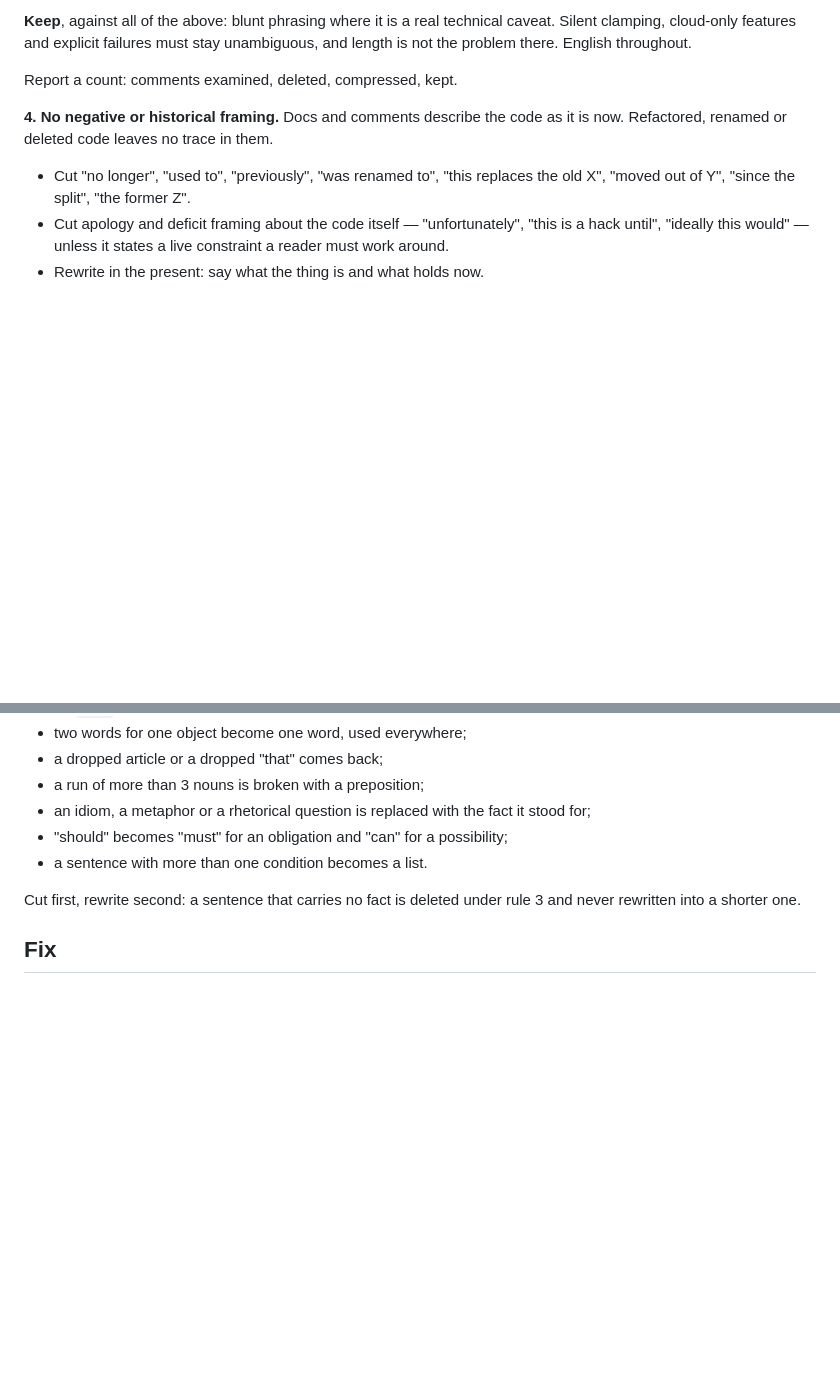
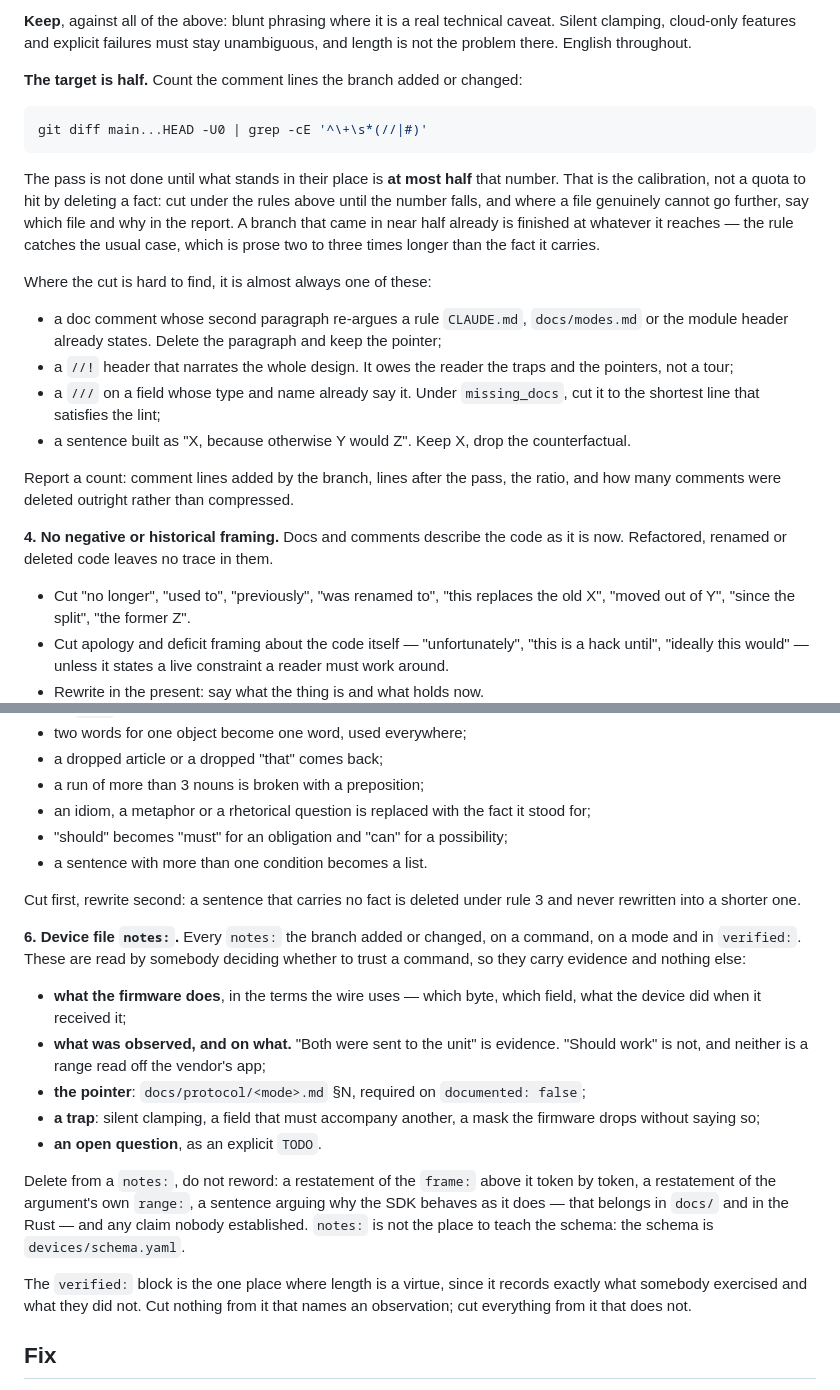
Before and after one commit to damient/govee-toolkit, a Markdown page: .claude/commands/doc-check.md, 2 parts joined by grey strips. GitHub-like rendering; blank space fills up the shorter version.

Commit message:
chore: give doc-check a size target and a rule for device notes
The comment audit had no calibration, so a pass could rephrase at the
same length and read as done. The command now names the count, sets half
as the target, and lists where the cut usually hides: a second paragraph
re-arguing a rule stated elsewhere, a header that tours the design, a
/// that restates a field's name, and "X, because otherwise Y would Z".

It also had nothing to say about devices/*.yaml notes:, which are read
by somebody deciding whether to trust a command. Rule 6 says what
survives there — what the firmware did, what was observed and on what,
the protocol pointer, a trap, an explicit TODO — and what goes.

Signed-off-by: damient <775138+damient@users.noreply.github.com>

````diff
--- a/.claude/commands/doc-check.md
+++ b/.claude/commands/doc-check.md
@@ -86,7 +86,33 @@ The four non-negotiables are the standing exception: `CLAUDE.md` and
 caveat. Silent clamping, cloud-only features and explicit failures must stay
 unambiguous, and length is not the problem there. English throughout.
 
-Report a count: comments examined, deleted, compressed, kept.
+**The target is half.** Count the comment lines the branch added or changed:
+
+```bash
+git diff main...HEAD -U0 | grep -cE '^\+\s*(//|#)'
+```
+
+The pass is not done until what stands in their place is **at most half** that
+number. That is the calibration, not a quota to hit by deleting a fact: cut
+under the rules above until the number falls, and where a file genuinely
+cannot go further, say which file and why in the report. A branch that came in
+near half already is finished at whatever it reaches — the rule catches the
+usual case, which is prose two to three times longer than the fact it carries.
+
+Where the cut is hard to find, it is almost always one of these:
+
+- a doc comment whose second paragraph re-argues a rule `CLAUDE.md`,
+  `docs/modes.md` or the module header already states. Delete the paragraph and
+  keep the pointer;
+- a `//!` header that narrates the whole design. It owes the reader the traps
+  and the pointers, not a tour;
+- a `///` on a field whose type and name already say it. Under `missing_docs`,
+  cut it to the shortest line that satisfies the lint;
+- a sentence built as "X, because otherwise Y would Z". Keep X, drop the
+  counterfactual.
+
+Report a count: comment lines added by the branch, lines after the pass, the
+ratio, and how many comments were deleted outright rather than compressed.
 
 **4. No negative or historical framing.** Docs and comments describe the code
 as it is now. Refactored, renamed or deleted code leaves no trace in them.
@@ -121,6 +147,31 @@ Rewrite what breaks one:
 Cut first, rewrite second: a sentence that carries no fact is deleted under
 rule 3 and never rewritten into a shorter one.
 
+**6. Device file `notes:`.** Every `notes:` the branch added or changed, on a
+command, on a mode and in `verified:`. These are read by somebody deciding
+whether to trust a command, so they carry evidence and nothing else:
+
+- **what the firmware does**, in the terms the wire uses — which byte, which
+  field, what the device did when it received it;
+- **what was observed, and on what.** "Both were sent to the unit" is
+  evidence. "Should work" is not, and neither is a range read off the vendor's
+  app;
+- **the pointer**: `docs/protocol/<mode>.md` §N, required on `documented:
+  false`;
+- **a trap**: silent clamping, a field that must accompany another, a mask the
+  firmware drops without saying so;
+- **an open question**, as an explicit `TODO`.
+
+Delete from a `notes:`, do not reword: a restatement of the `frame:` above it
+token by token, a restatement of the argument's own `range:`, a sentence
+arguing why the SDK behaves as it does — that belongs in `docs/` and in the
+Rust — and any claim nobody established. `notes:` is not the place to teach
+the schema: the schema is `devices/schema.yaml`.
+
+The `verified:` block is the one place where length is a virtue, since it
+records exactly what somebody exercised and what they did not. Cut nothing
+from it that names an observation; cut everything from it that does not.
+
 ## Fix
 
 Apply the fixes. Edit prose and comments freely; do not change code behavior to
````
